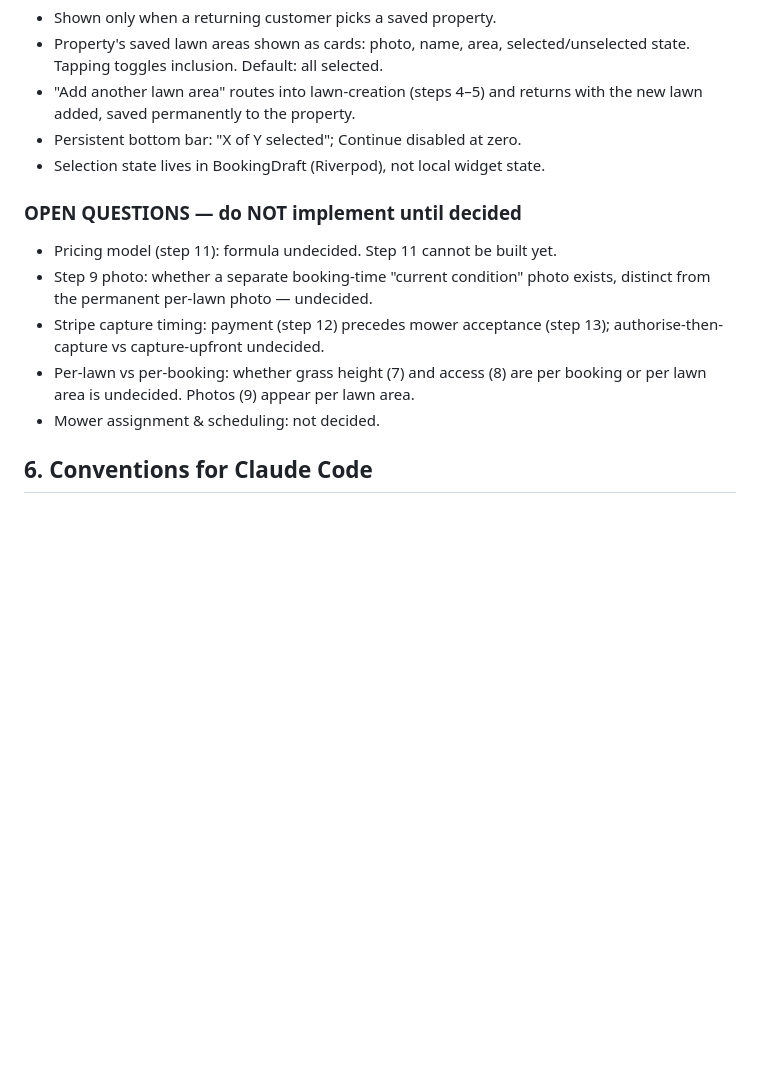
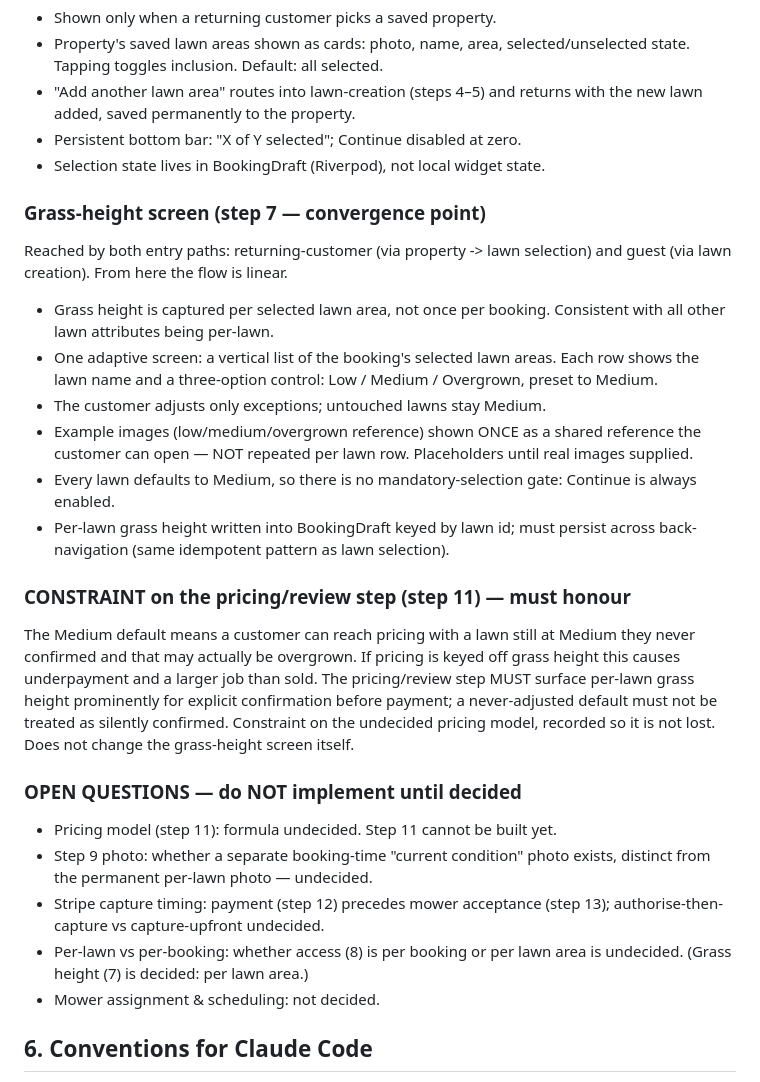
Before and after one commit to howardgreenmanlawncare/mowr, a Markdown page: MOWR_PROJECT_SPEC.md, the part around the change. Drawn GitHub-style; blank space fills up the shorter version.

Commit message:
spec: grass-height screen + pricing constraint

```diff
--- a/MOWR_PROJECT_SPEC.md
+++ b/MOWR_PROJECT_SPEC.md
@@ -204,14 +204,42 @@ First screen on the returning-customer path. Precedes lawn selection.
 - Persistent bottom bar: "X of Y selected"; Continue disabled at zero.
 - Selection state lives in BookingDraft (Riverpod), not local widget state.
 
+### Grass-height screen (step 7 — convergence point)
+Reached by both entry paths: returning-customer (via property -> lawn
+selection) and guest (via lawn creation). From here the flow is linear.
+- Grass height is captured per selected lawn area, not once per booking.
+  Consistent with all other lawn attributes being per-lawn.
+- One adaptive screen: a vertical list of the booking's selected lawn
+  areas. Each row shows the lawn name and a three-option control:
+  Low / Medium / Overgrown, preset to Medium.
+- The customer adjusts only exceptions; untouched lawns stay Medium.
+- Example images (low/medium/overgrown reference) shown ONCE as a shared
+  reference the customer can open — NOT repeated per lawn row. Placeholders
+  until real images supplied.
+- Every lawn defaults to Medium, so there is no mandatory-selection gate:
+  Continue is always enabled.
+- Per-lawn grass height written into BookingDraft keyed by lawn id; must
+  persist across back-navigation (same idempotent pattern as lawn
+  selection).
+
+### CONSTRAINT on the pricing/review step (step 11) — must honour
+The Medium default means a customer can reach pricing with a lawn still at
+Medium they never confirmed and that may actually be overgrown. If pricing
+is keyed off grass height this causes underpayment and a larger job than
+sold. The pricing/review step MUST surface per-lawn grass height
+prominently for explicit confirmation before payment; a never-adjusted
+default must not be treated as silently confirmed. Constraint on the
+undecided pricing model, recorded so it is not lost. Does not change the
+grass-height screen itself.
+
 ### OPEN QUESTIONS — do NOT implement until decided
 - Pricing model (step 11): formula undecided. Step 11 cannot be built yet.
 - Step 9 photo: whether a separate booking-time "current condition" photo
   exists, distinct from the permanent per-lawn photo — undecided.
 - Stripe capture timing: payment (step 12) precedes mower acceptance
   (step 13); authorise-then-capture vs capture-upfront undecided.
-- Per-lawn vs per-booking: whether grass height (7) and access (8) are
-  per booking or per lawn area is undecided. Photos (9) appear per lawn area.
+- Per-lawn vs per-booking: whether access (8) is per booking or per lawn
+  area is undecided. (Grass height (7) is decided: per lawn area.)
 - Mower assignment & scheduling: not decided.
 
 ## 6. Conventions for Claude Code
```
